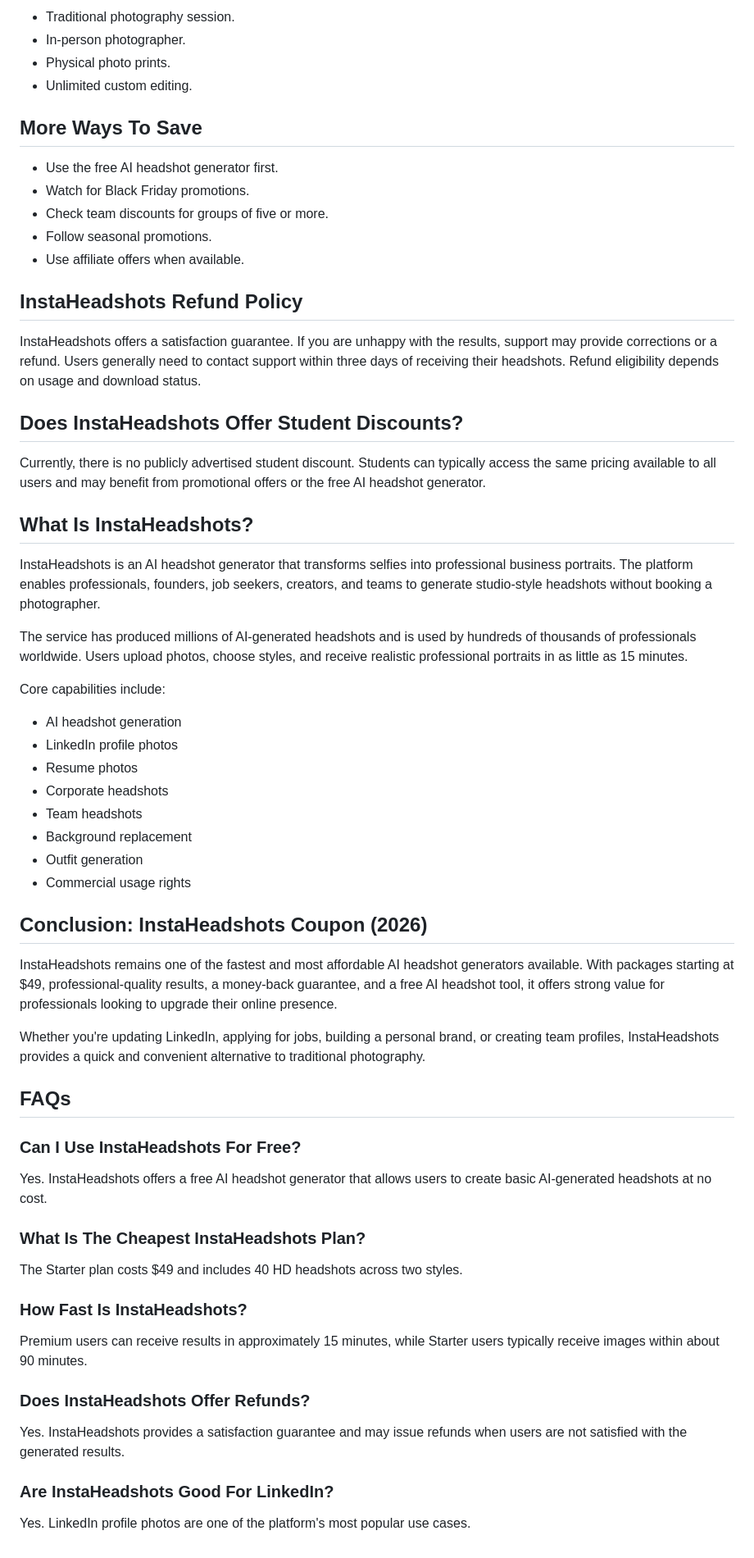
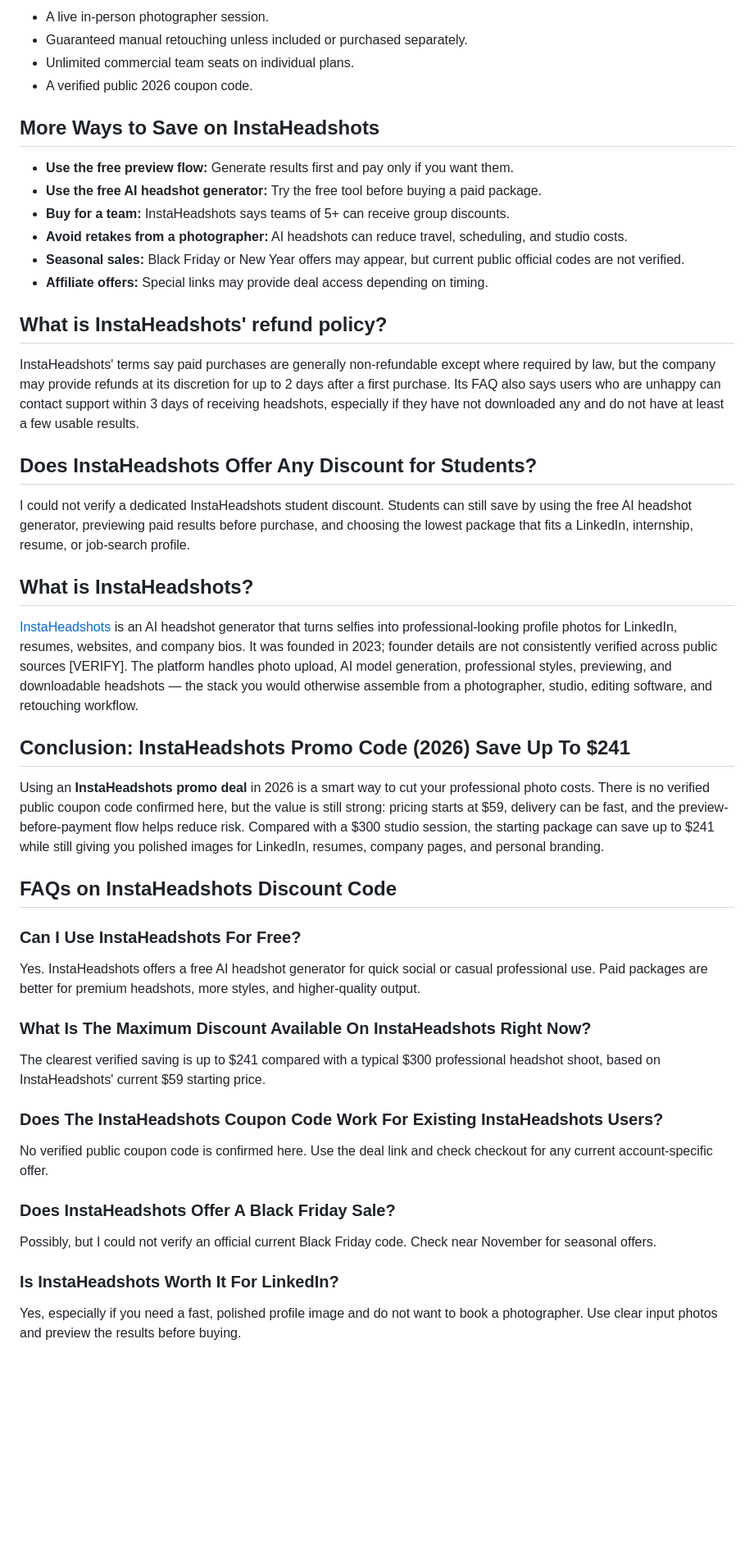
Before and after one commit to AlexParker07/instaheadshots-coupon-code, a Markdown page: README.md, the part around one of its changes. Shown at 82% size. GitHub-like rendering; blank space fills up the shorter version.

```diff
--- a/README.md
+++ b/README.md
@@ -107,66 +97,47 @@ InstaHeadshots uses simple one-time pricing rather than monthly subscriptions. U
 
-- Traditional photography session.
-- In-person photographer.
-- Physical photo prints.
-- Unlimited custom editing.
+- A live in-person photographer session.
+- Guaranteed manual retouching unless included or purchased separately.
+- Unlimited commercial team seats on individual plans.
+- A verified public 2026 coupon code.
 
-## More Ways To Save
+## More Ways to Save on InstaHeadshots
 
-- Use the free AI headshot generator first.
-- Watch for Black Friday promotions.
-- Check team discounts for groups of five or more.
-- Follow seasonal promotions.
-- Use affiliate offers when available.
+- **Use the free preview flow:** Generate results first and pay only if you want them.
+- **Use the free AI headshot generator:** Try the free tool before buying a paid package.
+- **Buy for a team:** InstaHeadshots says teams of 5+ can receive group discounts.
+- **Avoid retakes from a photographer:** AI headshots can reduce travel, scheduling, and studio costs.
+- **Seasonal sales:** Black Friday or New Year offers may appear, but current public official codes are not verified.
+- **Affiliate offers:** Special links may provide deal access depending on timing.
 
-## InstaHeadshots Refund Policy
+## What is InstaHeadshots' refund policy?
 
-InstaHeadshots offers a satisfaction guarantee. If you are unhappy with the results, support may provide corrections or a refund. Users generally need to contact support within three days of receiving their headshots. Refund eligibility depends on usage and download status.
+InstaHeadshots' terms say paid purchases are generally non-refundable except where required by law, but the company may provide refunds at its discretion for up to 2 days after a first purchase. Its FAQ also says users who are unhappy can contact support within 3 days of receiving headshots, especially if they have not downloaded any and do not have at least a few usable results.
 
-## Does InstaHeadshots Offer Student Discounts?
+## Does InstaHeadshots Offer Any Discount for Students?
 
-Currently, there is no publicly advertised student discount. Students can typically access the same pricing available to all users and may benefit from promotional offers or the free AI headshot generator.
+I could not verify a dedicated InstaHeadshots student discount. Students can still save by using the free AI headshot generator, previewing paid results before purchase, and choosing the lowest package that fits a LinkedIn, internship, resume, or job-search profile.
 
-## What Is InstaHeadshots?
+## What is InstaHeadshots?
 
-InstaHeadshots is an AI headshot generator that transforms selfies into professional business portraits. The platform enables professionals, founders, job seekers, creators, and teams to generate studio-style headshots without booking a photographer.
+[InstaHeadshots](https://instaheadshots.com/) is an AI headshot generator that turns selfies into professional-looking profile photos for LinkedIn, resumes, websites, and company bios. It was founded in 2023; founder details are not consistently verified across public sources [VERIFY]. The platform handles photo upload, AI model generation, professional styles, previewing, and downloadable headshots — the stack you would otherwise assemble from a photographer, studio, editing software, and retouching workflow.
 
-The service has produced millions of AI-generated headshots and is used by hundreds of thousands of professionals worldwide. Users upload photos, choose styles, and receive realistic professional portraits in as little as 15 minutes.
+## Conclusion: InstaHeadshots Promo Code (2026) Save Up To $241
 
-Core capabilities include:
+Using an **InstaHeadshots promo deal** in 2026 is a smart way to cut your professional photo costs. There is no verified public coupon code confirmed here, but the value is still strong: pricing starts at $59, delivery can be fast, and the preview-before-payment flow helps reduce risk. Compared with a $300 studio session, the starting package can save up to $241 while still giving you polished images for LinkedIn, resumes, company pages, and personal branding.
 
-- AI headshot generation
-- LinkedIn profile photos
-- Resume photos
-- Corporate headshots
-- Team headshots
-- Background replacement
-- Outfit generation
-- Commercial usage rights
-
-## Conclusion: InstaHeadshots Coupon (2026)
-
-InstaHeadshots remains one of the fastest and most affordable AI headshot generators available. With packages starting at $49, professional-quality results, a money-back guarantee, and a free AI headshot tool, it offers strong value for professionals looking to upgrade their online presence.
-
-Whether you're updating LinkedIn, applying for jobs, building a personal brand, or creating team profiles, InstaHeadshots provides a quick and convenient alternative to traditional photography.
-
-## FAQs
+## FAQs on InstaHeadshots Discount Code
 
 ### Can I Use InstaHeadshots For Free?
+Yes. InstaHeadshots offers a free AI headshot generator for quick social or casual professional use. Paid packages are better for premium headshots, more styles, and higher-quality output.
 
-Yes. InstaHeadshots offers a free AI headshot generator that allows users to create basic AI-generated headshots at no cost.
+### What Is The Maximum Discount Available On InstaHeadshots Right Now?
+The clearest verified saving is up to $241 compared with a typical $300 professional headshot shoot, based on InstaHeadshots' current $59 starting price.
 
-### What Is The Cheapest InstaHeadshots Plan?
+### Does The InstaHeadshots Coupon Code Work For Existing InstaHeadshots Users?
+No verified public coupon code is confirmed here. Use the deal link and check checkout for any current account-specific offer.
 
-The Starter plan costs $49 and includes 40 HD headshots across two styles.
+### Does InstaHeadshots Offer A Black Friday Sale?
+Possibly, but I could not verify an official current Black Friday code. Check near November for seasonal offers.
 
-### How Fast Is InstaHeadshots?
-
-Premium users can receive results in approximately 15 minutes, while Starter users typically receive images within about 90 minutes.
-
-### Does InstaHeadshots Offer Refunds?
-
-Yes. InstaHeadshots provides a satisfaction guarantee and may issue refunds when users are not satisfied with the generated results.
-
-### Are InstaHeadshots Good For LinkedIn?
-
-Yes. LinkedIn profile photos are one of the platform's most popular use cases.
+### Is InstaHeadshots Worth It For LinkedIn?
+Yes, especially if you need a fast, polished profile image and do not want to book a photographer. Use clear input photos and preview the results before buying.
```
Also changed, not shown: other parts of README.md (+60 -70 lines).
